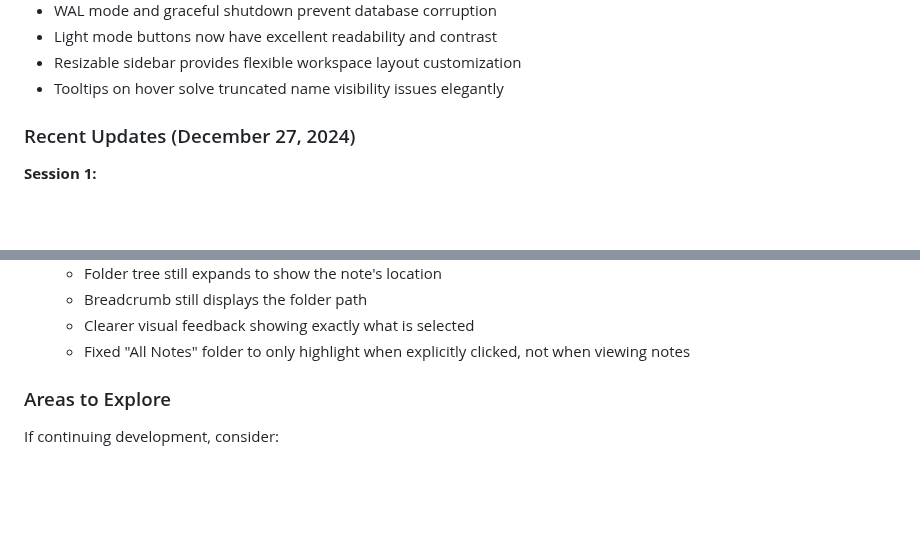
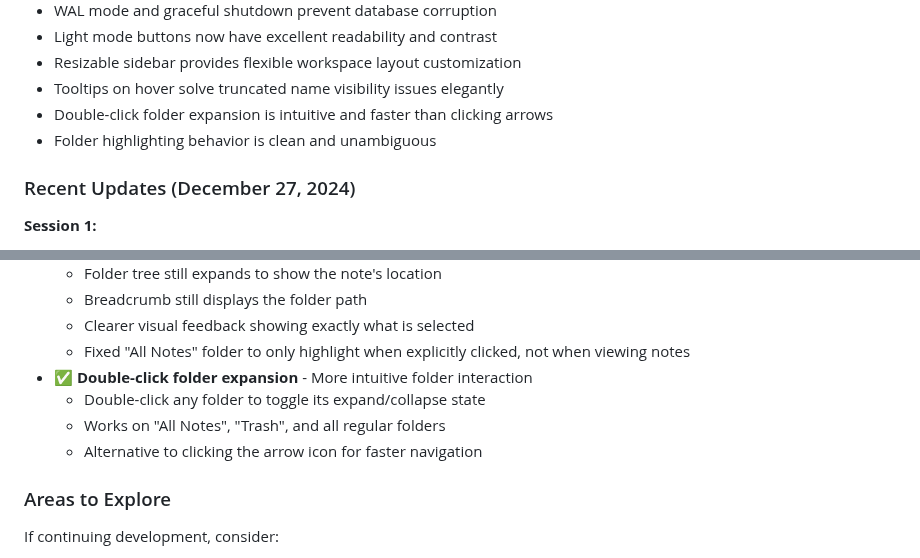
Before and after one commit to leporcbarbu/NoteCottage, a Markdown page: PROJECT_STATUS.md, 2 parts joined by grey strips. Drawn GitHub-style; blank space fills up the shorter version.

Commit message:
Document double-click folder expansion feature
Added documentation for the new double-click folder expansion feature
in Session 8 updates and "What Works Well" section.

🤖 Generated with [Claude Code](https://claude.com/claude-code)

Co-Authored-By: Claude Sonnet 4.5 <noreply@anthropic.com>

```diff
--- a/PROJECT_STATUS.md
+++ b/PROJECT_STATUS.md
@@ -414,6 +414,8 @@ Persists across browser sessions.
 - Light mode buttons now have excellent readability and contrast
 - Resizable sidebar provides flexible workspace layout customization
 - Tooltips on hover solve truncated name visibility issues elegantly
+- Double-click folder expansion is intuitive and faster than clicking arrows
+- Folder highlighting behavior is clean and unambiguous
 
 ### Recent Updates (December 27, 2024)
 
@@ -547,6 +549,10 @@ Persists across browser sessions.
   - Breadcrumb still displays the folder path
   - Clearer visual feedback showing exactly what is selected
   - Fixed "All Notes" folder to only highlight when explicitly clicked, not when viewing notes
+- ✅ **Double-click folder expansion** - More intuitive folder interaction
+  - Double-click any folder to toggle its expand/collapse state
+  - Works on "All Notes", "Trash", and all regular folders
+  - Alternative to clicking the arrow icon for faster navigation
 
 ### Areas to Explore
 If continuing development, consider:
```
